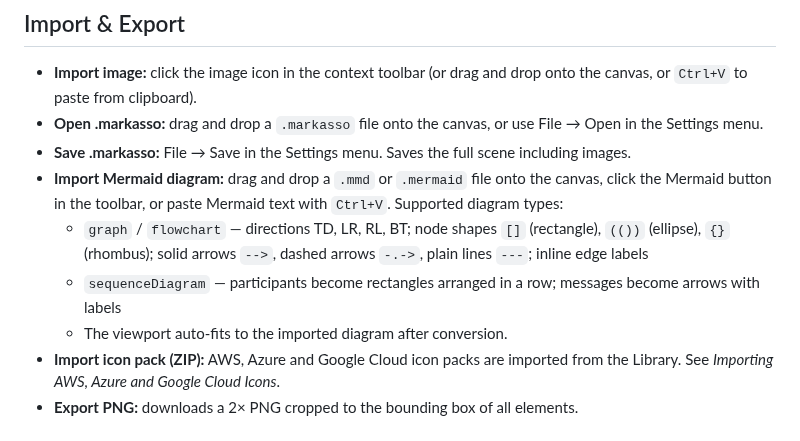
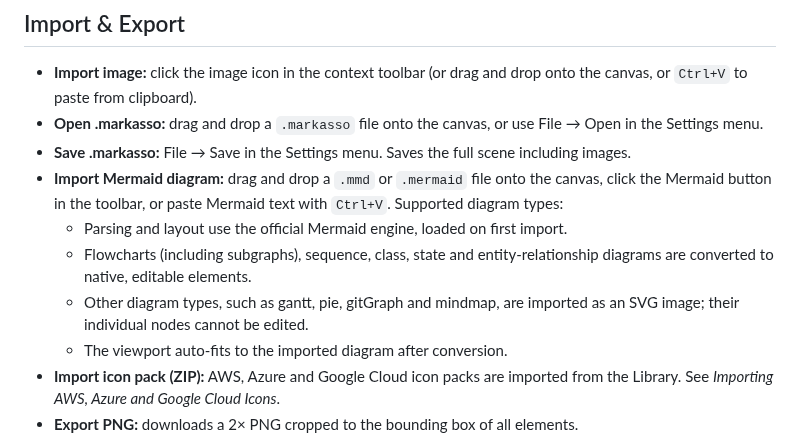
Before and after one commit to AlbertoBarrago/Markasso, a Markdown page: MANUAL.md, the part around the change. Drawn GitHub-style.

```diff
--- a/MANUAL.md
+++ b/MANUAL.md
@@ -353,8 +353,9 @@ Switch between **Dark**, **Light**, and **System** themes from the Settings pane
 - **Open .markasso:** drag and drop a `.markasso` file onto the canvas, or use File → Open in the Settings menu.
 - **Save .markasso:** File → Save in the Settings menu. Saves the full scene including images.
 - **Import Mermaid diagram:** drag and drop a `.mmd` or `.mermaid` file onto the canvas, click the Mermaid button in the toolbar, or paste Mermaid text with `Ctrl+V`. Supported diagram types:
-  - `graph` / `flowchart` — directions TD, LR, RL, BT; node shapes `[]` (rectangle), `(())` (ellipse), `{}` (rhombus); solid arrows `-->`, dashed arrows `-.->`, plain lines `---`; inline edge labels
-  - `sequenceDiagram` — participants become rectangles arranged in a row; messages become arrows with labels
+  - Parsing and layout use the official Mermaid engine, loaded on first import.
+  - Flowcharts (including subgraphs), sequence, class, state and entity-relationship diagrams are converted to native, editable elements.
+  - Other diagram types, such as gantt, pie, gitGraph and mindmap, are imported as an SVG image; their individual nodes cannot be edited.
   - The viewport auto-fits to the imported diagram after conversion.
 - **Import icon pack (ZIP):** AWS, Azure and Google Cloud icon packs are imported from the Library. See *Importing AWS, Azure and Google Cloud Icons*.
 - **Export PNG:** downloads a 2× PNG cropped to the bounding box of all elements.
```
Also changed, not shown: MANUAL.it.md (+3 -2 lines).
